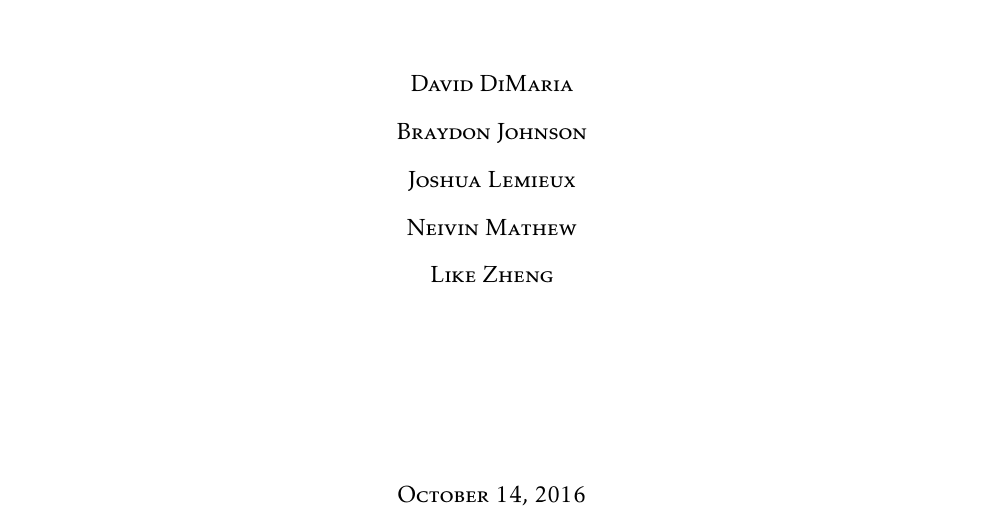
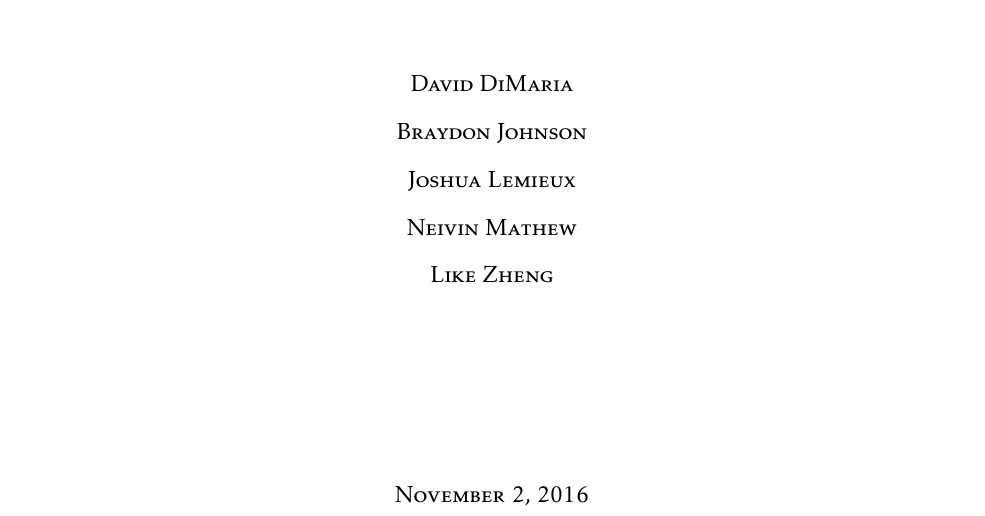
Before and after one commit to neivin/cis3750, a LaTeX document (a3/CIS3750_LD1_Hanlon.tex): part of page 1 of 17, cut so that both start at the same text. Compiled offline with pdfLaTeX.

Commit message:
fix date

```diff
--- a/a3/CIS3750_LD1_Hanlon.tex
+++ b/a3/CIS3750_LD1_Hanlon.tex
@@ -63,7 +63,7 @@
     % List of authors in alphabetical order (by last name)
     {\textsc{David DiMaria \\ Braydon Johnson \\ Joshua Lemieux \\ Neivin Mathew \\ Like Zheng} \par}
     \vfill
-    {\scshape October 14, 2016} \\
+    {\scshape November 2, 2016} \\
   \end{titlepage}
 
 
```
Also changed, not shown: a3/CIS3750_LD1_Hanlon.pdf.
